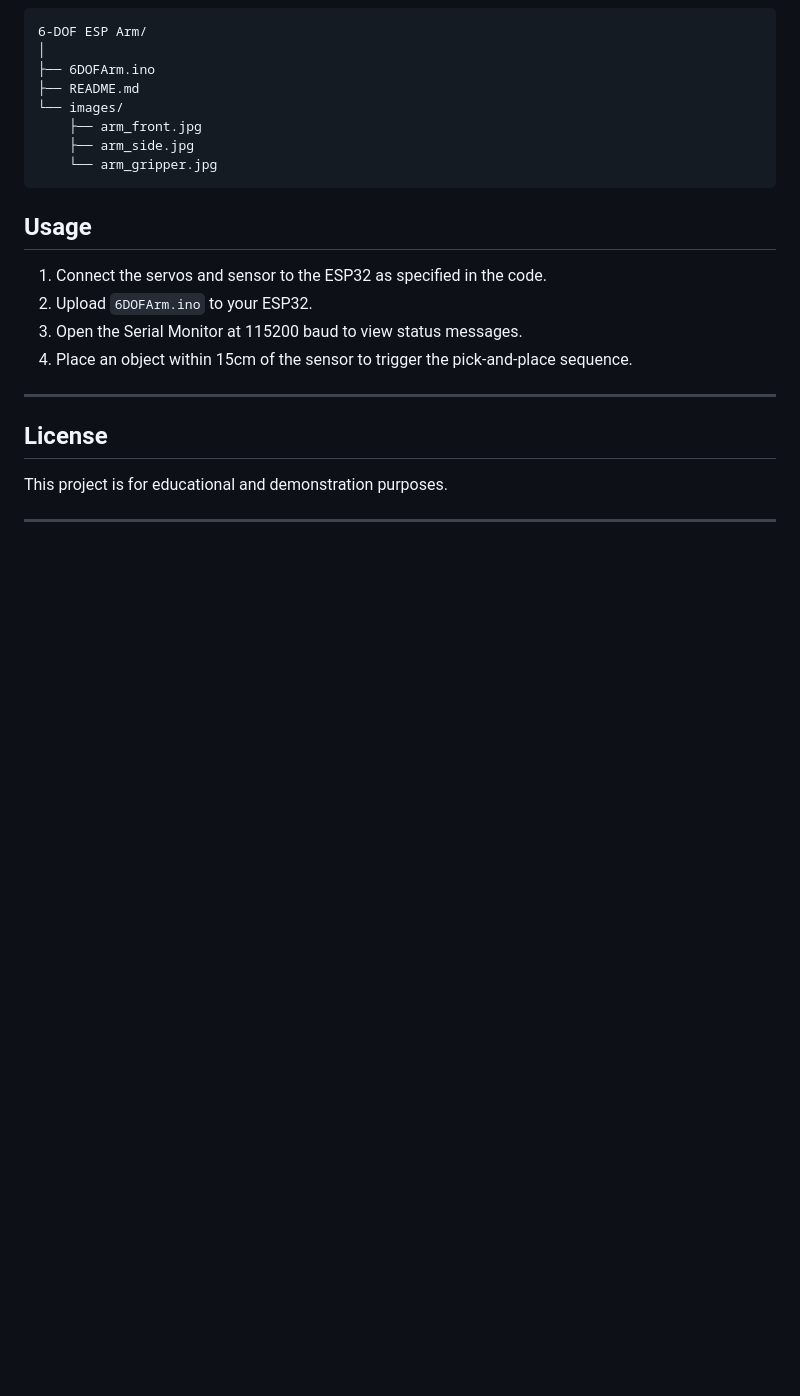
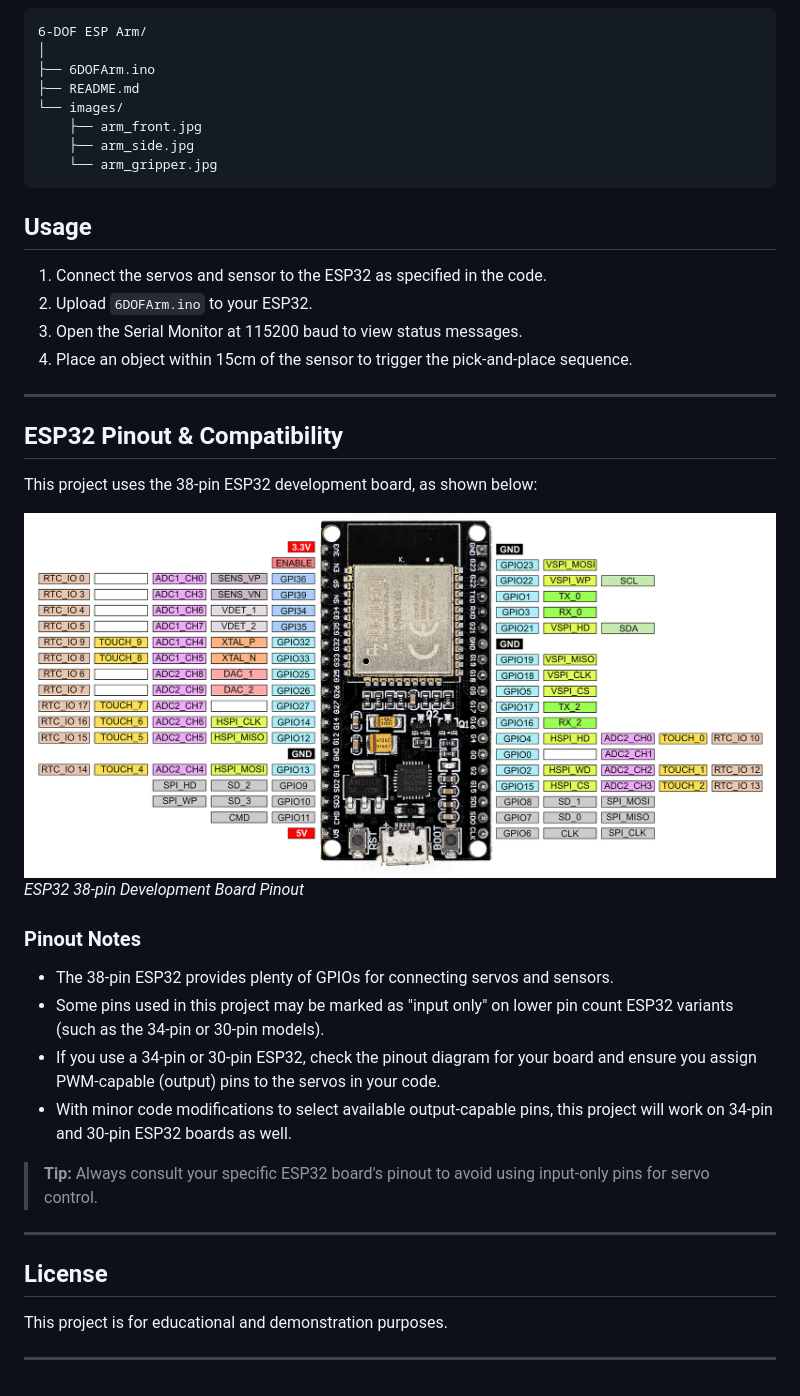
Before and after one commit to akbar-q/Embedded-Programming, a Markdown page: 6-DOF ESP Arm/README.md, the part around the change. Drawn GitHub-style; pictures changed too: 6-DOF ESP Arm/images/ESP32.jpg (added); blank space fills up the shorter version.

Commit message:
Add Reference Diagrams

```diff
--- a/6-DOF ESP Arm/README.md
+++ b/6-DOF ESP Arm/README.md
@@ -133,6 +133,24 @@ Refer to the pinout diagram below for correct wiring:
 
 ---
 
+## ESP32 Pinout & Compatibility
+
+This project uses the 38-pin ESP32 development board, as shown below:
+
+![ESP32 38-Pin Pinout](images/ESP32.jpg)
+*ESP32 38-pin Development Board Pinout*
+
+### Pinout Notes
+
+- The 38-pin ESP32 provides plenty of GPIOs for connecting servos and sensors.
+- Some pins used in this project may be marked as "input only" on lower pin count ESP32 variants (such as the 34-pin or 30-pin models).
+- If you use a 34-pin or 30-pin ESP32, check the pinout diagram for your board and ensure you assign PWM-capable (output) pins to the servos in your code.
+- With minor code modifications to select available output-capable pins, this project will work on 34-pin and 30-pin ESP32 boards as well.
+
+> **Tip:** Always consult your specific ESP32 board's pinout to avoid using input-only pins for servo control.
+
+---
+
 ## License
 
 This project is for educational and demonstration purposes.
```
